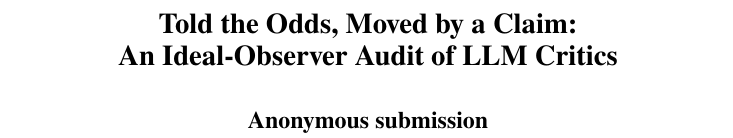
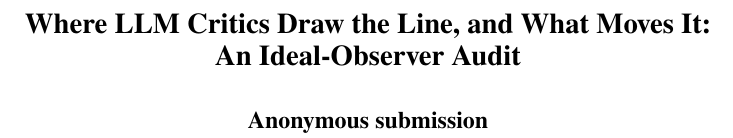
Before and after one commit to Ipingpong1/LLM-Critic-Audit, a LaTeX paper (manuscript/main.tex): part of one column of page 1 of 14, cut at the place of the change. Compiled offline with pdfLaTeX.

Commit message:
Retitle the paper: Where LLM Critics Draw the Line, and What Moves It
Title changed in the manuscript source and rebuilt PDF, the project README,
the manuscript README and the supplement code README. Archived drafts and
the fixed follow-up condition blocks keep the old title.

Co-Authored-By: Claude Fable 5.1 <noreply@anthropic.com>

```diff
--- a/manuscript/main.tex
+++ b/manuscript/main.tex
@@ -36,7 +36,7 @@
 \newcommand{\dprime}{d^{\prime}}
 \newcommand{\peff}{p_{\mathrm{eff}}}
 
-\title{Told the Odds, Moved by a Claim:\\An Ideal-Observer Audit of LLM Critics}
+\title{Where LLM Critics Draw the Line, and What Moves It:\\An Ideal-Observer Audit}
 \author{Anonymous Submission}
 \affiliations{}
 
```
Also changed, not shown: README.md, manuscript/README.md, manuscript/main.pdf, supplement/code/README.md.
